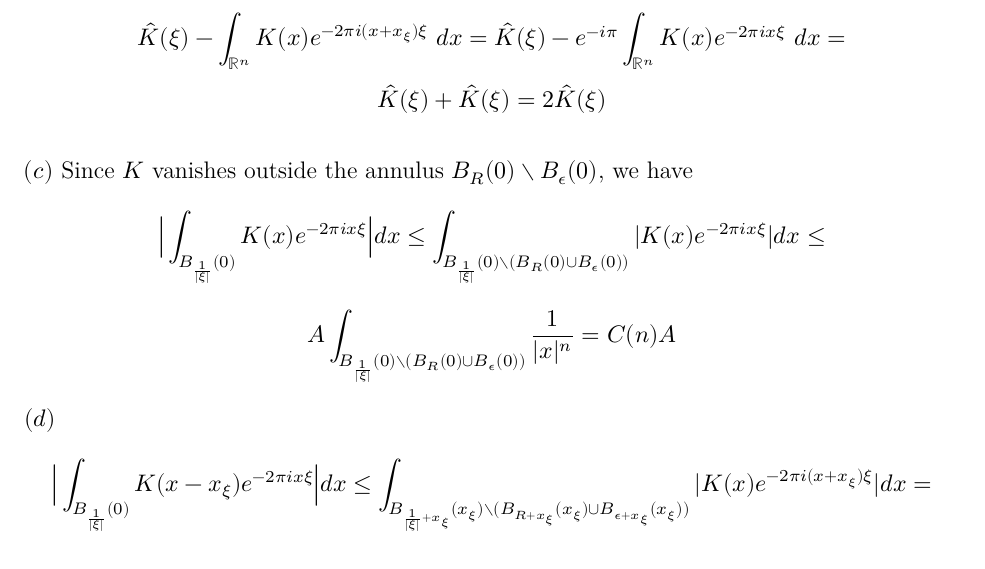
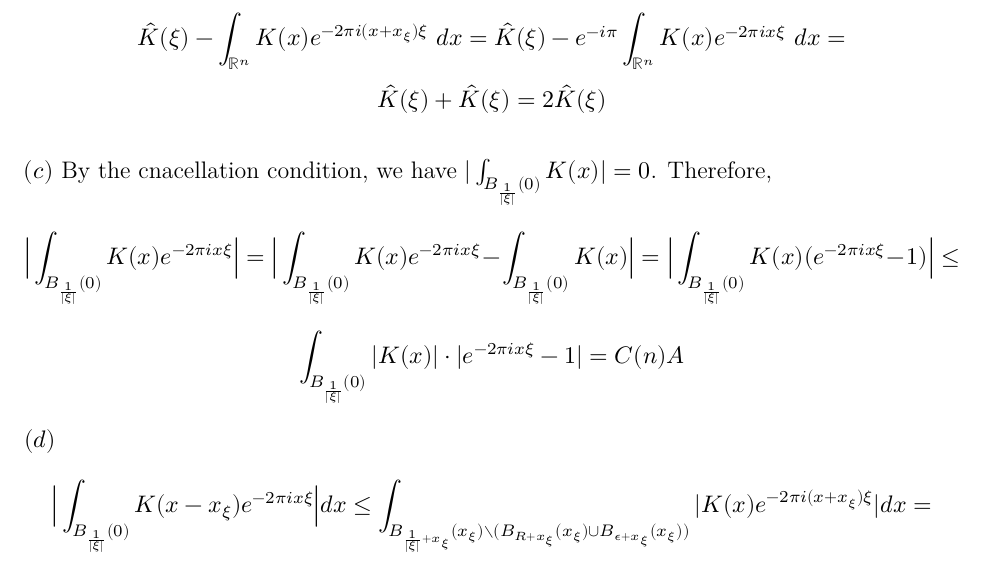
Before and after one commit to dansok/Mathematics, a LaTeX problem sheet (harmonic-analysis/hw5/hw5.tex): part of page 2 of 3, cut so that both start at the same text. Compiled offline with XeLaTeX.

Commit message:
Saving temporary progress on question (2)(c).

```diff
--- a/harmonic-analysis/hw5/hw5.tex
+++ b/harmonic-analysis/hw5/hw5.tex
@@ -67,9 +67,9 @@
   $$\int_{\mathbb{R}^n} \Big( K(x) - K(x - x_{\xi}) \Big) e^{-2 \pi i x \xi}\ dx = \int_{\mathbb{R}^n} K(x) e^{-2 \pi i x \xi}\ dx - \int_{\mathbb{R}^n} K(x-x_\xi) e^{-2 \pi i x \xi}\ dx =$$
   $$\hat{K}(\xi) - \int_{\mathbb{R}^n} K(x) e^{-2 \pi i (x + x_\xi) \xi}\ dx = \hat{K}(\xi) - e^{-i \pi} \int_{\mathbb{R}^n} K(x) e^{-2 \pi i x \xi}\ dx =$$
   $$\hat{K}(\xi) + \hat{K}(\xi) = 2 \hat{K}(\xi)$$\\
-  $(c)$ Since $K$ vanishes outside the annulus $B_R(0) \setminus B_\epsilon(0)$, we have
-  $$\Big| \int_{B_\frac{1}{|\xi|}(0)} K(x)e^{-2 \pi i x \xi} \Big| dx \le \int_{B_\frac{1}{|\xi|}(0) \setminus  (B_R(0) \cup B_\epsilon(0))} |K(x)e^{-2 \pi i x \xi}| dx \le$$
-  $$A \int_{B_\frac{1}{|\xi|}(0) \setminus  (B_R(0) \cup B_\epsilon(0))} \dfrac{1}{|x|^n} = C(n)A$$\\
+  $(c)$ By  the cnacellation condition, we have $|\int_{B_{\frac{1}{|\xi|}}(0)} K(x)|=0$. Therefore,
+  $$\Big| \int_{B_\frac{1}{|\xi|}(0)} K(x)e^{-2 \pi i x \xi} \Big| = \Big| \int_{B_\frac{1}{|\xi|}(0)} K(x)e^{-2 \pi i x \xi} - \int_{B_{\frac{1}{|\xi|}}(0)} K(x) \Big| = \Big| \int_{B_\frac{1}{|\xi|}(0)} K(x)(e^{-2 \pi i x \xi} - 1) \Big| \le$$
+  $$\int_{B_\frac{1}{|\xi|}(0)} |K(x)|\cdot|e^{-2 \pi i x \xi} - 1| = C(n)A$$\\
   $(d)$
   $$\Big| \int_{B_\frac{1}{|\xi|}(0)} K(x-x_\xi)e^{-2 \pi i x \xi} \Big| dx \le \int_{B_{\frac{1}{|\xi|}+x_\xi}(x_\xi) \setminus  (B_{R+x_\xi}(x_\xi) \cup B_{\epsilon+x_\xi}(x_\xi))} |K(x)e^{-2 \pi i (x+x_\xi) \xi}| dx =$$ $$\int_{B_{\frac{1}{|\xi|}+x_\xi}(x_\xi) \setminus  (B_{R+x_\xi}(x_\xi) \cup B_{\epsilon+x_\xi}(x_\xi))} |e^{-i \pi}| \cdot |K(x)e^{-2 \pi i (x) \xi}| dx \le C(n) A$$\\
   $(e)$
```
Also changed, not shown: harmonic-analysis/hw5/hw5.pdf, 2 other files.
